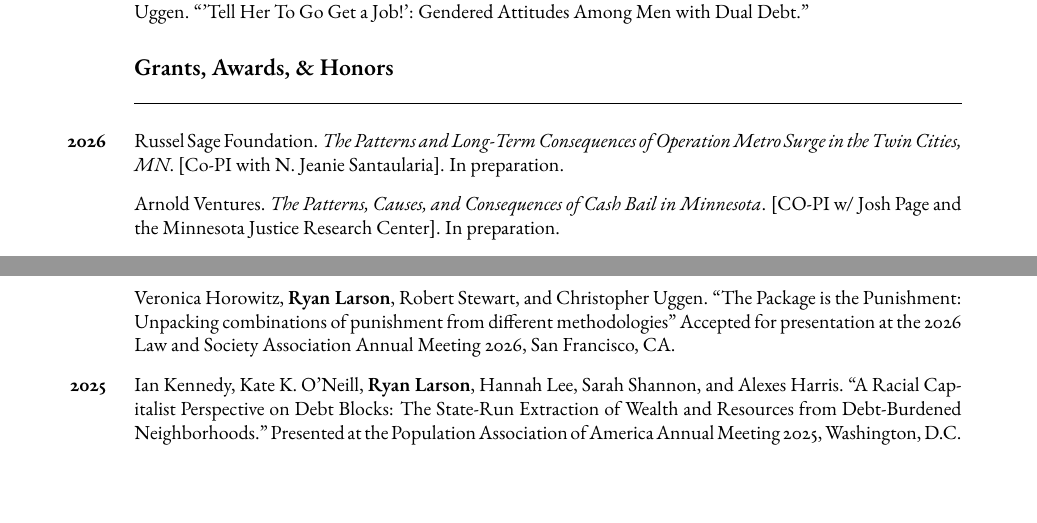
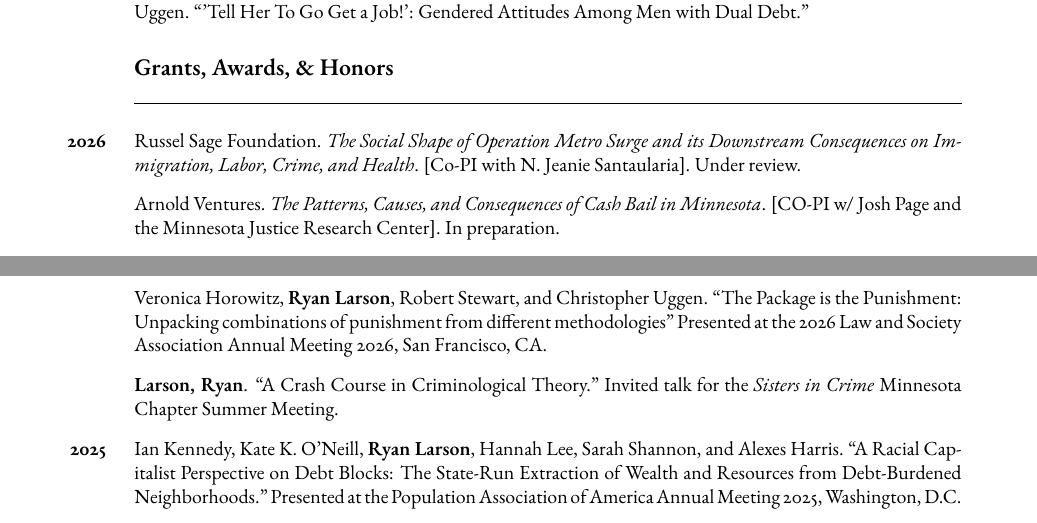
Before and after one commit to ryanplarson/personal_site, a LaTeX CV (CV/larson_CV.tex): two parts of pages 5 and 7 of 14, joined at a grey line, cut so that both start at the same text. Compiled offline with pdfLaTeX.

Commit message:
cv update 7/16

```diff
--- a/CV/larson_CV.tex
+++ b/CV/larson_CV.tex
@@ -336,7 +336,7 @@ Crime, Punishment, and Stratification, Quantitative Methodology and Statistics,
 
 \begin{publist}
 
-\item[\textbf{2026}] Russel Sage Foundation. \textit{The Patterns and Long-Term Consequences of Operation Metro Surge in the Twin Cities, MN}. [Co-PI with N. Jeanie Santaularia]. In preparation.
+\item[\textbf{2026}] Russel Sage Foundation. \textit{The Social Shape of Operation Metro Surge and its Downstream Consequences on Immigration, Labor, Crime, and Health}. [Co-PI with N. Jeanie Santaularia]. Under review.
 
 %\item[\textbf{2026}] Russel Sage Foundation. \textit{Structural Racism, Police Shootings, and Public Health}. [Co-PI with N. Jeanie Santaularia]. In preparation.
 
@@ -391,7 +391,9 @@ Crime, Punishment, and Stratification, Quantitative Methodology and Statistics,
 
 \item \textbf{Ryan Larson}, Iris Fuglie\textsuperscript{+}, Andrew Lindner, and Christopher Uggen. ``Contested Citizenship: Testing Racial and Partisan Framing in Public Support for Felony Disenfranchisement." Accepted for presentation at the 2026 American Sociological Association Annual Meeting 2026, New York, NY.
 
-\item Veronica Horowitz, \textbf{Ryan Larson}, Robert Stewart, and Christopher Uggen. ``The Package is the Punishment: Unpacking combinations of punishment from different methodologies" Accepted for presentation at the 2026 Law and Society Association Annual Meeting 2026, San Francisco, CA.
+\item Veronica Horowitz, \textbf{Ryan Larson}, Robert Stewart, and Christopher Uggen. ``The Package is the Punishment: Unpacking combinations of punishment from different methodologies" Presented at the 2026 Law and Society Association Annual Meeting 2026, San Francisco, CA.
+
+\item \textbf{Larson, Ryan}. ``A Crash Course in Criminological Theory." Invited talk for the \textit{Sisters in Crime} Minnesota Chapter Summer Meeting.
 
 \item [\textbf{2025}] Ian Kennedy, Kate K. O'Neill, \textbf{Ryan Larson}, Hannah Lee, Sarah Shannon, and Alexes Harris. ``A Racial Capitalist Perspective on Debt Blocks: The State-Run Extraction of Wealth and Resources from Debt-Burdened Neighborhoods." Presented at the Population Association of America Annual Meeting 2025, Washington, D.C.
 
```
Also changed, not shown: CV/larson_CV.pdf, CV/larson_CV.tex (4 more changed lines).
